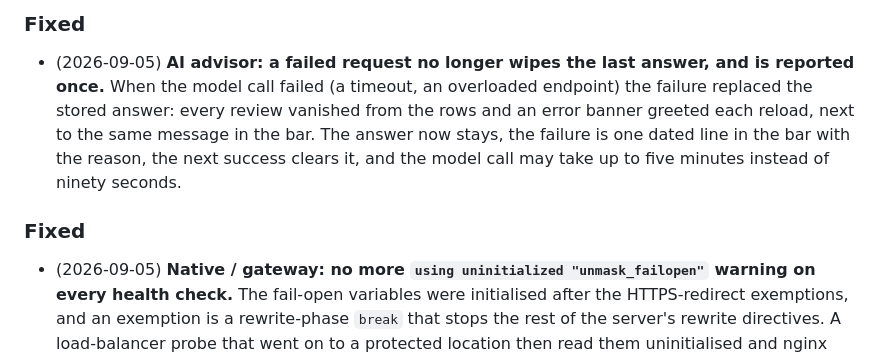
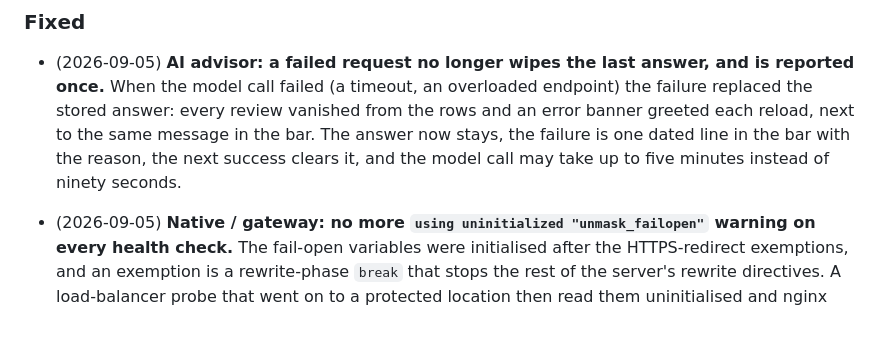
Before and after one commit to unmask-sh/unmask, a Markdown page: CHANGELOG.md, the part around the change. Drawn GitHub-style; blank space fills up the shorter version.

Commit message:
CHANGELOG: one Fixed heading for the unreleased entries
The advisor entry had been appended under its own heading, undoing 80b8641a's grouping for the [Unreleased] section.

```diff
--- a/CHANGELOG.md
+++ b/CHANGELOG.md
@@ -17,7 +17,6 @@ Versioning follows [Semantic Versioning](https://semver.org/).
 ### Fixed
 - (2026-09-05) **AI advisor: a failed request no longer wipes the last answer, and is reported once.**  When the model call failed (a timeout, an overloaded endpoint) the failure replaced the stored answer: every review vanished from the rows and an error banner greeted each reload, next to the same message in the bar.  The answer now stays, the failure is one dated line in the bar with the reason, the next success clears it, and the model call may take up to five minutes instead of ninety seconds.
 
-### Fixed
 - (2026-09-05) **Native / gateway: no more `using uninitialized "unmask_failopen"` warning on every health check.**  The fail-open variables were initialised after the HTTPS-redirect exemptions, and an exemption is a rewrite-phase `break` that stops the rest of the server's rewrite directives.  A load-balancer probe that went on to a protected location then read them uninitialised and nginx logged a warning per probe.  The initialisation now comes first.  Behaviour is unchanged; nginx reload after re-render.
 
 ## [0.1.39] - 2026-09-04
```
